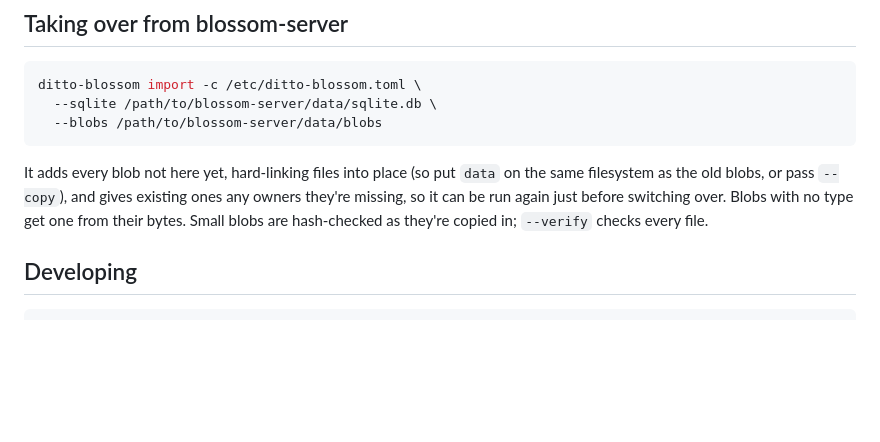
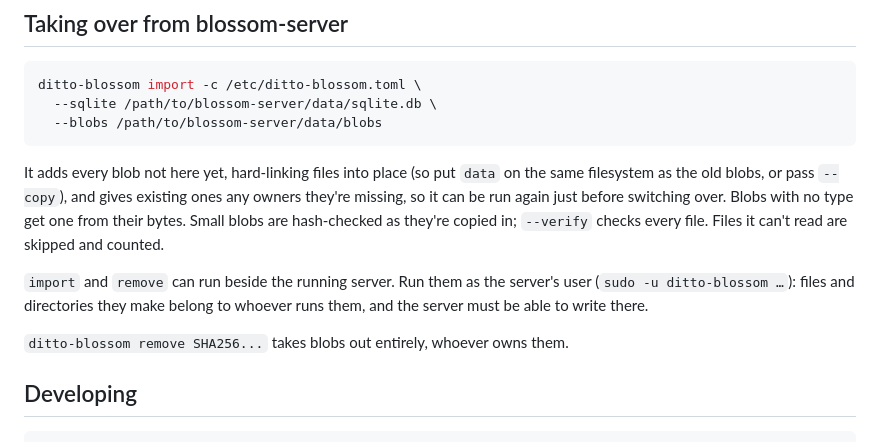
Before and after one commit to soapbox-pub/ditto-blossom, a Markdown page: README.md, the part around the change. Rendered like a GitHub page; blank space fills up the shorter version.

```diff
--- a/README.md
+++ b/README.md
@@ -83,6 +83,13 @@ It adds every blob not here yet, hard-linking files into place (so put
 gives existing ones any owners they're missing, so it can be run again just
 before switching over. Blobs with no type get one from their bytes. Small
 blobs are hash-checked as they're copied in; `--verify` checks every file.
+Files it can't read are skipped and counted.
+
+`import` and `remove` can run beside the running server. Run them as the
+server's user (`sudo -u ditto-blossom …`): files and directories they make
+belong to whoever runs them, and the server must be able to write there.
+
+`ditto-blossom remove SHA256...` takes blobs out entirely, whoever owns them.
 
 ## Developing
 
```
